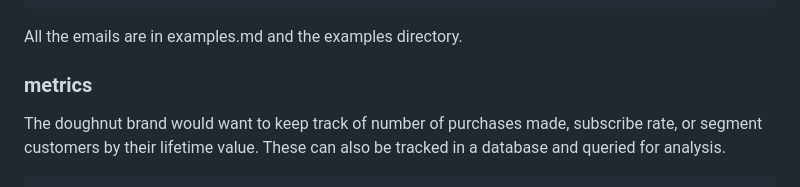
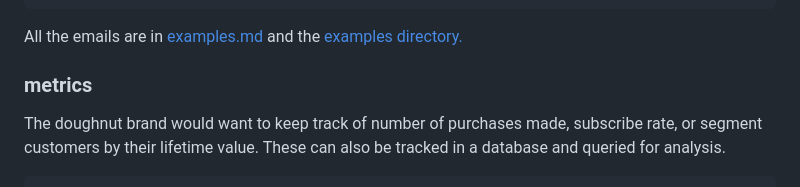
Before and after one commit to EnochMwanzo/food-brand-customer-journey, a Markdown page: README.md, the part around the change. Drawn GitHub-style.

````diff
--- a/README.md
+++ b/README.md
@@ -88,7 +88,7 @@ recommendation2 = convert_to_json(cur.execute(
 {% endif %}
 ```
 
-All the emails are in examples.md and the examples directory.
+All the emails are in <a href=examples.md>examples.md</a> and the <a href=/examples>examples directory.</a>
 
 ### metrics
 
````
